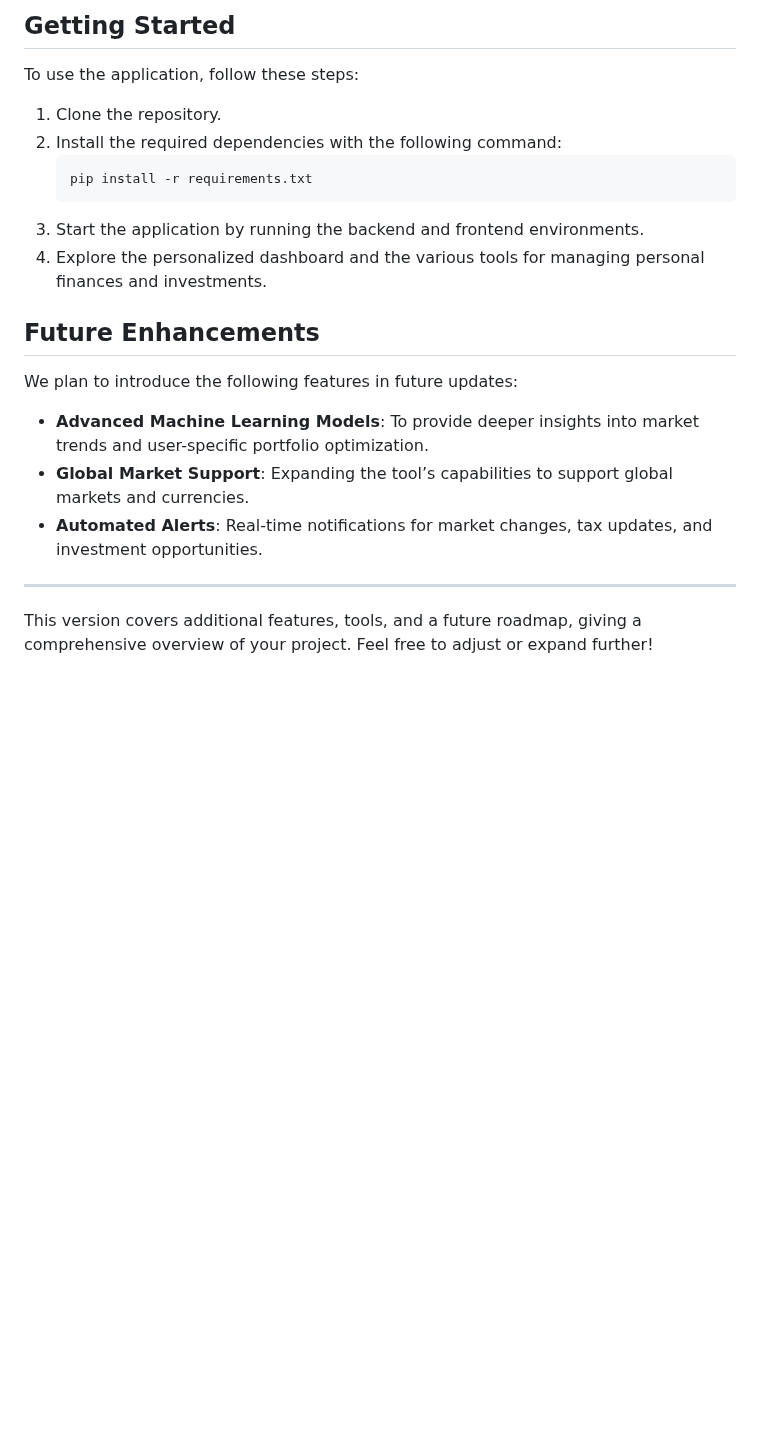
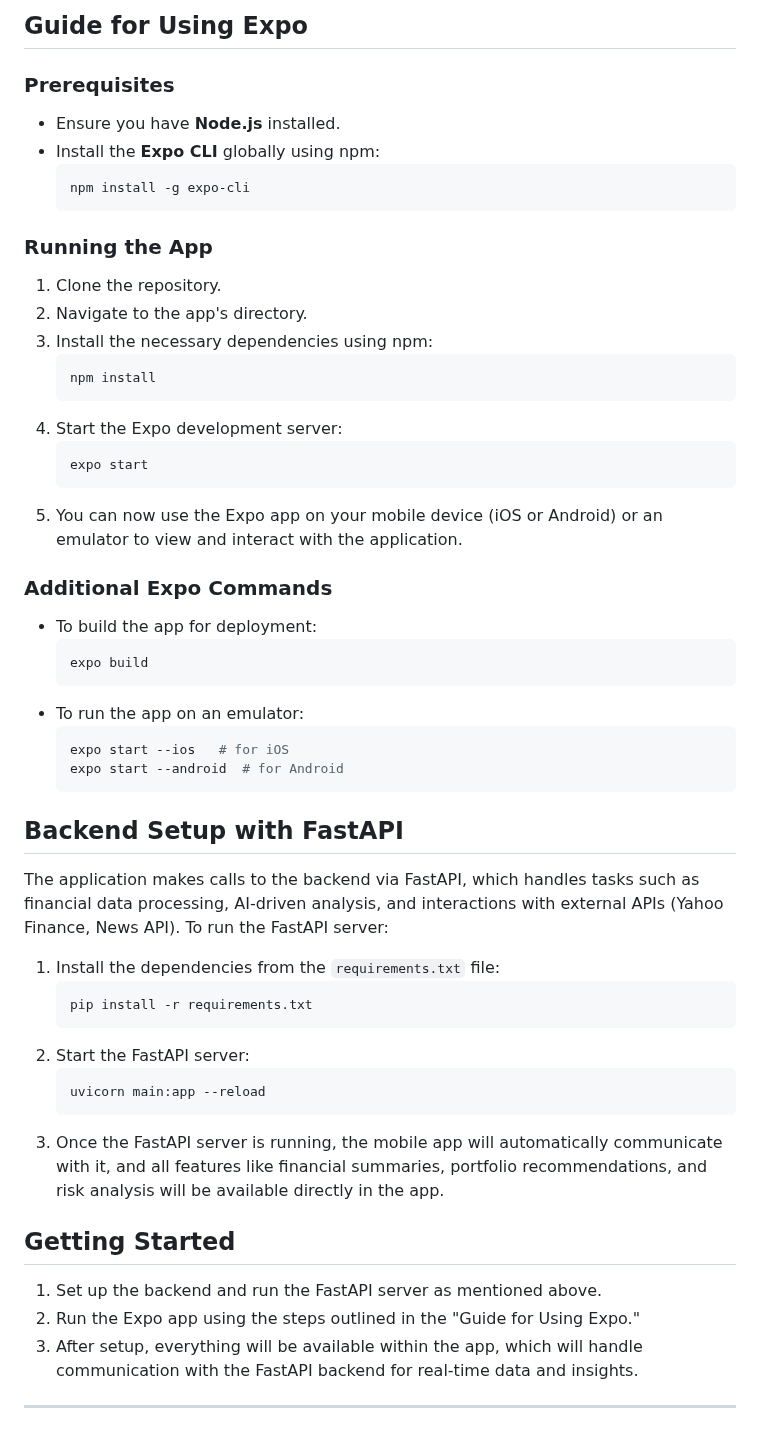
Before and after one commit to vishwajitsarnobat/GDSC-Hackathon-2024, a Markdown page: README.md, the part around one of its changes. Drawn GitHub-style; blank space fills up the shorter version.

````diff
--- a/README.md
+++ b/README.md
@@ -49,20 +45,53 @@ This project integrates a diverse set of tools and technologies:
 
-## Getting Started
-To use the application, follow these steps:
+## Guide for Using Expo
+
+### Prerequisites
+- Ensure you have **Node.js** installed.
+- Install the **Expo CLI** globally using npm:
+  ```bash
+  npm install -g expo-cli
+  ```
+
+### Running the App
 1. Clone the repository.
-2. Install the required dependencies with the following command:
+2. Navigate to the app's directory.
+3. Install the necessary dependencies using npm:
+   ```bash
+   npm install
+   ```
+4. Start the Expo development server:
+   ```bash
+   expo start
+   ```
+5. You can now use the Expo app on your mobile device (iOS or Android) or an emulator to view and interact with the application.
+
+### Additional Expo Commands
+- To build the app for deployment:
+  ```bash
+  expo build
+  ```
+- To run the app on an emulator:
+  ```bash
+  expo start --ios   # for iOS
+  expo start --android  # for Android
+  ```
+
+## Backend Setup with FastAPI
+The application makes calls to the backend via FastAPI, which handles tasks such as financial data processing, AI-driven analysis, and interactions with external APIs (Yahoo Finance, News API). To run the FastAPI server:
+
+1. Install the dependencies from the `requirements.txt` file:
    ```bash
    pip install -r requirements.txt
    ```
-3. Start the application by running the backend and frontend environments.
-4. Explore the personalized dashboard and the various tools for managing personal finances and investments.
+2. Start the FastAPI server:
+   ```bash
+   uvicorn main:app --reload
+   ```
+3. Once the FastAPI server is running, the mobile app will automatically communicate with it, and all features like financial summaries, portfolio recommendations, and risk analysis will be available directly in the app.
 
-## Future Enhancements
-We plan to introduce the following features in future updates:
-- **Advanced Machine Learning Models**: To provide deeper insights into market trends and user-specific portfolio optimization.
-- **Global Market Support**: Expanding the tool’s capabilities to support global markets and currencies.
-- **Automated Alerts**: Real-time notifications for market changes, tax updates, and investment opportunities.
+## Getting Started
+1. Set up the backend and run the FastAPI server as mentioned above.
+2. Run the Expo app using the steps outlined in the "Guide for Using Expo."
+3. After setup, everything will be available within the app, which will handle communication with the FastAPI backend for real-time data and insights.
 
 ---
-
-This version covers additional features, tools, and a future roadmap, giving a comprehensive overview of your project. Feel free to adjust or expand further!
````
Also changed, not shown: other parts of README.md (+26 -30 lines).
